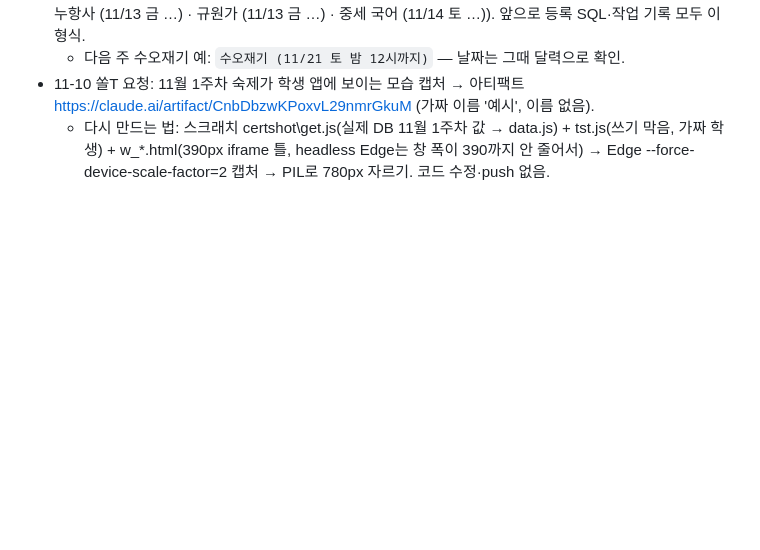
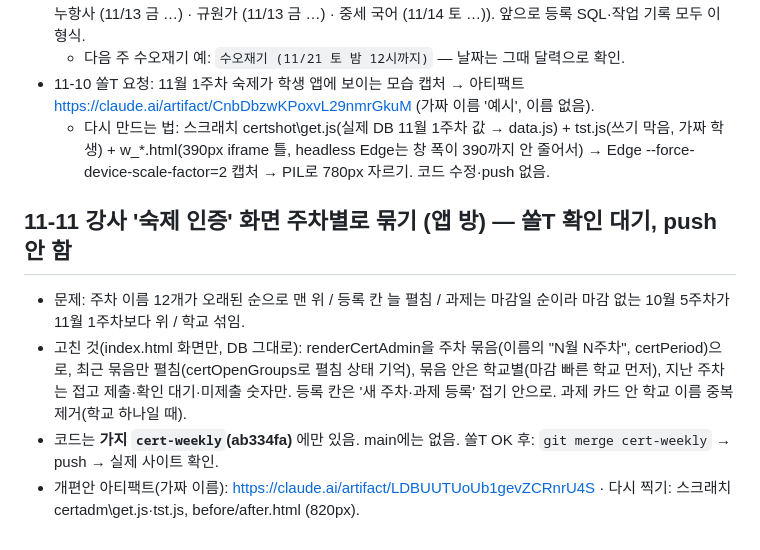
Before and after one commit to jeongsol0823-del/sol, a Markdown page: 작업기록_2026-11-06.md, the part around the change. GitHub-like rendering; blank space fills up the shorter version.

Commit message:
작업기록: 강사 인증 화면 개편안
Co-Authored-By: Claude Opus 5.5 <noreply@anthropic.com>

```diff
--- a/작업기록_2026-11-06.md
+++ b/작업기록_2026-11-06.md
@@ -124,3 +124,9 @@
   - 다음 주 수오재기 예: `수오재기 (11/21 토 밤 12시까지)` — 날짜는 그때 달력으로 확인.
 - 11-10 쏠T 요청: 11월 1주차 숙제가 학생 앱에 보이는 모습 캡처 → 아티팩트 https://claude.ai/artifact/CnbDbzwKPoxvL29nmrGkuM (가짜 이름 '예시', 이름 없음).
   - 다시 만드는 법: 스크래치 certshot\get.js(실제 DB 11월 1주차 값 → data.js) + tst.js(쓰기 막음, 가짜 학생) + w_*.html(390px iframe 틀, headless Edge는 창 폭이 390까지 안 줄어서) → Edge --force-device-scale-factor=2 캡처 → PIL로 780px 자르기. 코드 수정·push 없음.
+
+## 11-11 강사 '숙제 인증' 화면 주차별로 묶기 (앱 방) — 쏠T 확인 대기, push 안 함
+- 문제: 주차 이름 12개가 오래된 순으로 맨 위 / 등록 칸 늘 펼침 / 과제는 마감일 순이라 마감 없는 10월 5주차가 11월 1주차보다 위 / 학교 섞임.
+- 고친 것(index.html 화면만, DB 그대로): renderCertAdmin을 주차 묶음(이름의 "N월 N주차", certPeriod)으로, 최근 묶음만 펼침(certOpenGroups로 펼침 상태 기억), 묶음 안은 학교별(마감 빠른 학교 먼저), 지난 주차는 접고 제출·확인 대기·미제출 숫자만. 등록 칸은 '새 주차·과제 등록' 접기 안으로. 과제 카드 안 학교 이름 중복 제거(학교 하나일 때).
+- 코드는 **가지 `cert-weekly`(ab334fa)** 에만 있음. main에는 없음. 쏠T OK 후: `git merge cert-weekly` → push → 실제 사이트 확인.
+- 개편안 아티팩트(가짜 이름): https://claude.ai/artifact/LDBUUTUoUb1gevZCRnrU4S · 다시 찍기: 스크래치 certadm\get.js·tst.js, before/after.html (820px).
```
